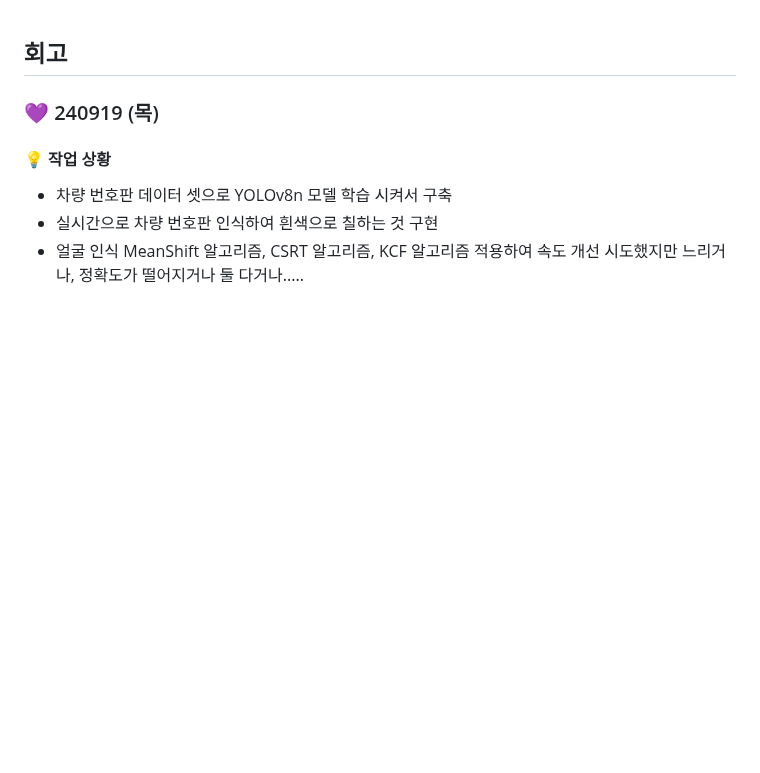
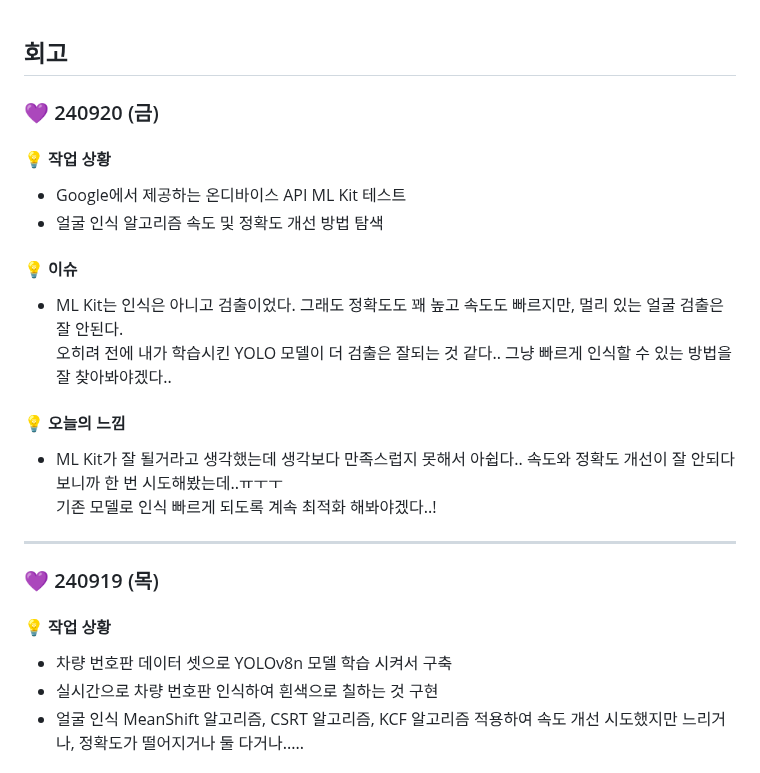
Before and after one commit to jungyeojinn/bbip, a Markdown page: 민예림/README.md, the part around the change. Rendered like a GitHub page; blank space fills up the shorter version.

Commit message:
docs: 240921 예림 README 업데이트

```diff
--- a/민예림/README.md
+++ b/민예림/README.md
@@ -1,4 +1,26 @@
 ## 회고
+
+
+### 💜 240920 (금)
+
+#### 💡 작업 상황
+- Google에서 제공하는 온디바이스 API ML Kit 테스트
+- 얼굴 인식 알고리즘 속도 및 정확도 개선 방법 탐색
+
+
+#### 💡 이슈
+- ML Kit는 인식은 아니고 검출이었다. 그래도 정확도도 꽤 높고 속도도 빠르지만, 멀리 있는 얼굴 검출은 잘 안된다.<br>
+오히려 전에 내가 학습시킨 YOLO 모델이 더 검출은 잘되는 것 같다..
+그냥 빠르게 인식할 수 있는 방법을 잘 찾아봐야겠다..
+
+
+#### 💡 오늘의 느낌
+- ML Kit가 잘 될거라고 생각했는데 생각보다 만족스럽지 못해서 아쉽다.. 속도와 정확도 개선이 잘 안되다보니까 한 번 시도해봤는데..ㅠㅜㅜ<br>
+기존 모델로 인식 빠르게 되도록 계속 최적화 해봐야겠다..!
+
+
+---
+
 
 ### 💜 240919 (목)
 
```
